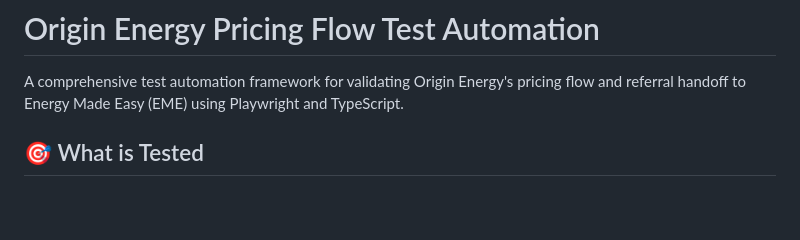
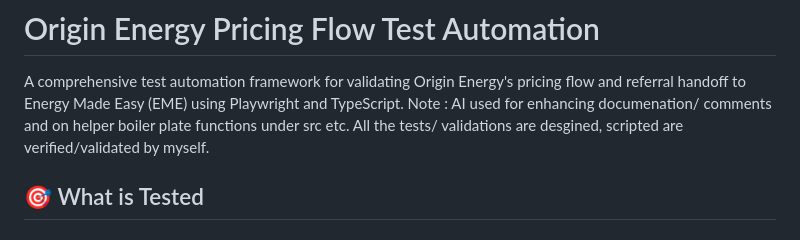
Before and after one commit to lovetemple/originenergy-codingtest, a Markdown page: README.md, the part around the change. Drawn GitHub-style; blank space fills up the shorter version.

Commit message:
Enhance README with AI documentation note
Added note about AI usage in documentation and validation.

```diff
--- a/README.md
+++ b/README.md
@@ -1,6 +1,7 @@
 # Origin Energy Pricing Flow Test Automation
 
 A comprehensive test automation framework for validating Origin Energy's pricing flow and referral handoff to Energy Made Easy (EME) using Playwright and TypeScript.
+Note : AI used for enhancing documenation/ comments and on helper boiler plate functions under src etc. All the tests/ validations are desgined, scripted are verified/validated by myself.
 
 ## 🎯 What is Tested
 
```
